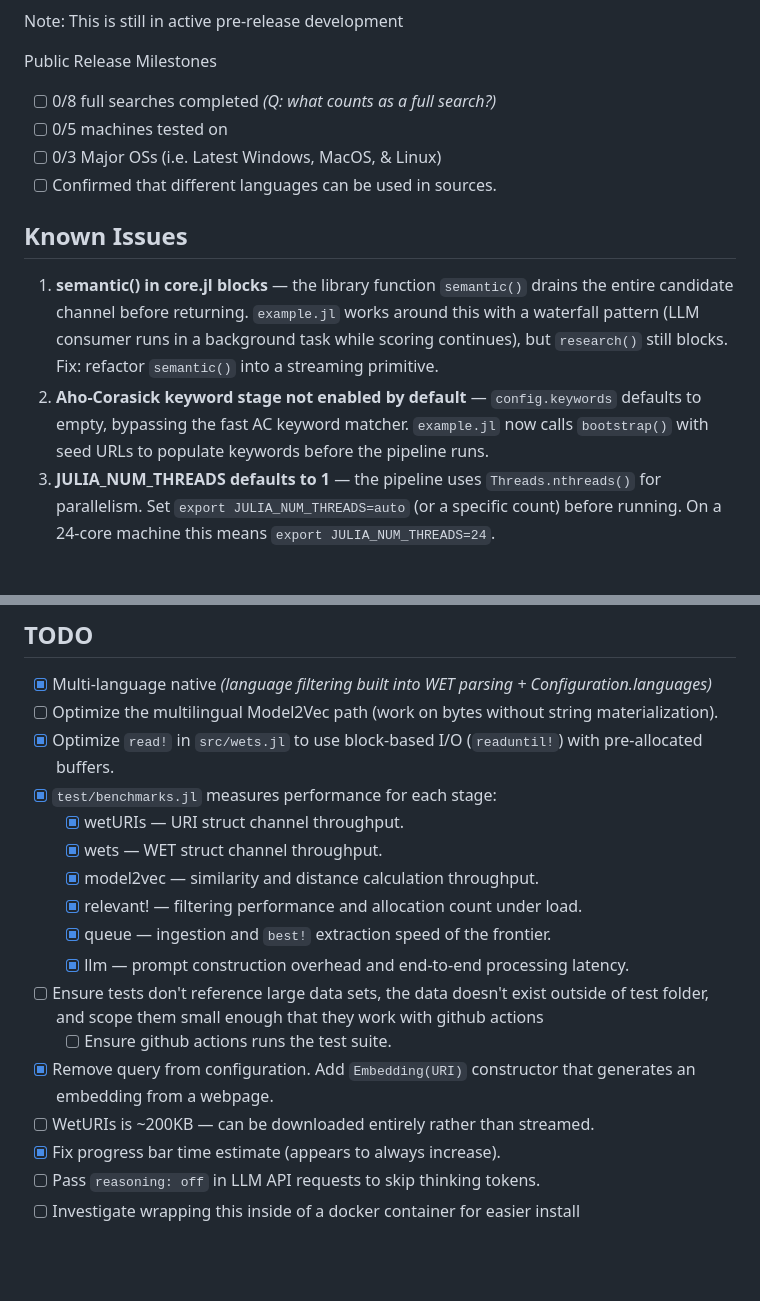
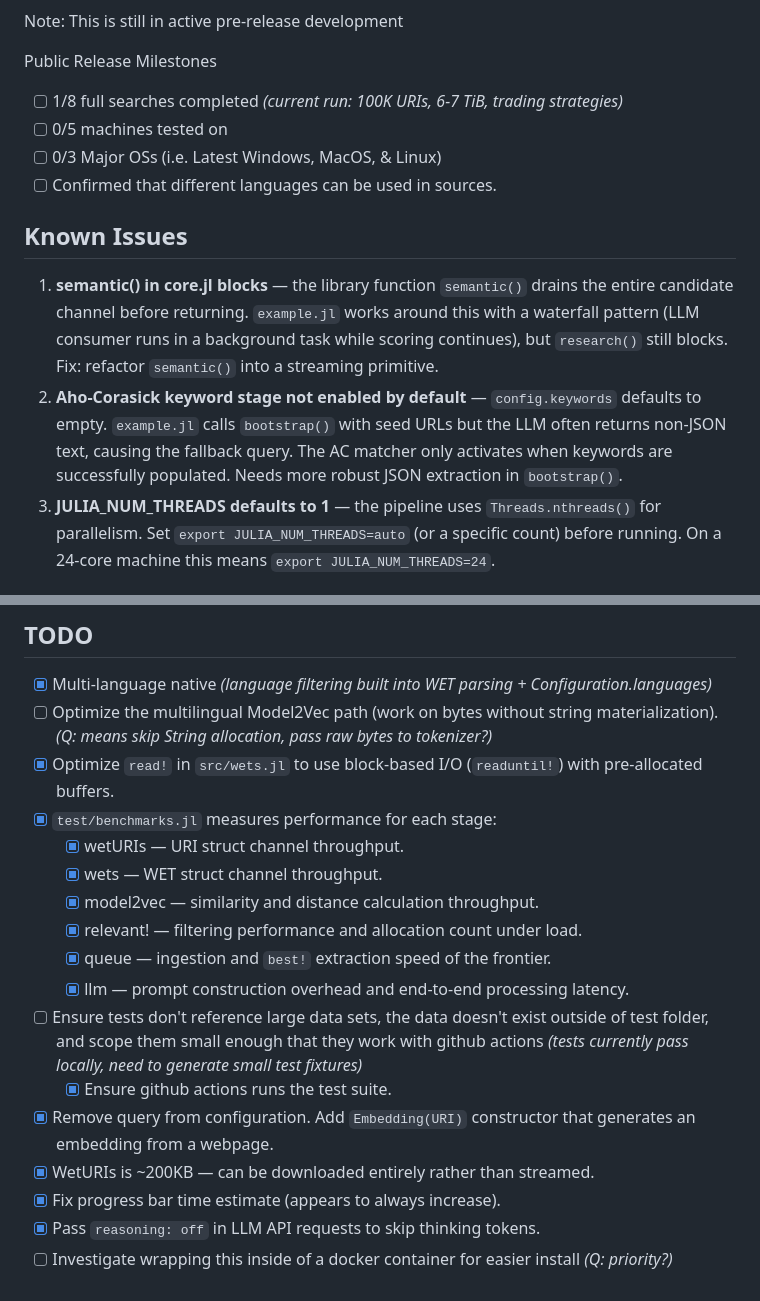
Before and after one commit to D3MZ/MonsieurPapin.jl, a Markdown page: README.md, 2 parts joined by grey strips. Drawn GitHub-style; blank space fills up the shorter version.

Commit message:
readme: update TODO status, add questions for ambiguous items

```diff
--- a/README.md
+++ b/README.md
@@ -16,7 +16,7 @@ Not your ordinary digester: search the entire internet and summarize into a rese
 Note: This is still in active pre-release development
 
 Public Release Milestones
-- [ ] 0/8 full searches completed *(Q: what counts as a full search?)*
+- [ ] 1/8 full searches completed *(current run: 100K URIs, 6-7 TiB, trading strategies)*
 - [ ] 0/5 machines tested on
 - [ ] 0/3 Major OSs (i.e. Latest Windows, MacOS, & Linux)
 - [ ] Confirmed that different languages can be used in sources.
@@ -24,7 +24,7 @@ Public Release Milestones
 ## Known Issues
 
 1. **semantic() in core.jl blocks** — the library function `semantic()` drains the entire candidate channel before returning. `example.jl` works around this with a waterfall pattern (LLM consumer runs in a background task while scoring continues), but `research()` still blocks. Fix: refactor `semantic()` into a streaming primitive.
-2. **Aho-Corasick keyword stage not enabled by default** — `config.keywords` defaults to empty, bypassing the fast AC keyword matcher. `example.jl` now calls `bootstrap()` with seed URLs to populate keywords before the pipeline runs.
+2. **Aho-Corasick keyword stage not enabled by default** — `config.keywords` defaults to empty. `example.jl` calls `bootstrap()` with seed URLs but the LLM often returns non-JSON text, causing the fallback query. The AC matcher only activates when keywords are successfully populated. Needs more robust JSON extraction in `bootstrap()`.
 3. **JULIA_NUM_THREADS defaults to 1** — the pipeline uses `Threads.nthreads()` for parallelism. Set `export JULIA_NUM_THREADS=auto` (or a specific count) before running. On a 24-core machine this means `export JULIA_NUM_THREADS=24`.
 
 ## Quick start
@@ -149,7 +149,7 @@ Configure the LLM endpoint and model name in `src/core.jl` (`baseurl`, `path`, `
 
 ## TODO
 - [x] Multi-language native *(language filtering built into WET parsing + Configuration.languages)*
-- [ ] Optimize the multilingual Model2Vec path (work on bytes without string materialization).
+- [ ] Optimize the multilingual Model2Vec path (work on bytes without string materialization). *(Q: means skip String allocation, pass raw bytes to tokenizer?)*
 - [x] Optimize `read!` in `src/wets.jl` to use block-based I/O (`readuntil!`) with pre-allocated buffers.
 - [x] `test/benchmarks.jl` measures performance for each stage:
   - [x] wetURIs — URI struct channel throughput.
@@ -158,10 +158,10 @@ Configure the LLM endpoint and model name in `src/core.jl` (`baseurl`, `path`, `
   - [x] relevant! — filtering performance and allocation count under load.
   - [x] queue — ingestion and `best!` extraction speed of the frontier.
   - [x] llm — prompt construction overhead and end-to-end processing latency.
-- [ ] Ensure tests don't reference large data sets, the data doesn't exist outside of test folder, and scope them small enough that they work with github actions
-  - [ ] Ensure github actions runs the test suite.
+- [ ] Ensure tests don't reference large data sets, the data doesn't exist outside of test folder, and scope them small enough that they work with github actions *(tests currently pass locally, need to generate small test fixtures)*
+  - [x] Ensure github actions runs the test suite.
 - [x] Remove query from configuration. Add `Embedding(URI)` constructor that generates an embedding from a webpage.
-- [ ] WetURIs is ~200KB — can be downloaded entirely rather than streamed.
+- [x] WetURIs is ~200KB — can be downloaded entirely rather than streamed.
 - [x] Fix progress bar time estimate (appears to always increase).
-- [ ] Pass `reasoning: off` in LLM API requests to skip thinking tokens.
-- [ ] Investigate wrapping this inside of a docker container for easier install
+- [x] Pass `reasoning: off` in LLM API requests to skip thinking tokens.
+- [ ] Investigate wrapping this inside of a docker container for easier install *(Q: priority?)*
```
